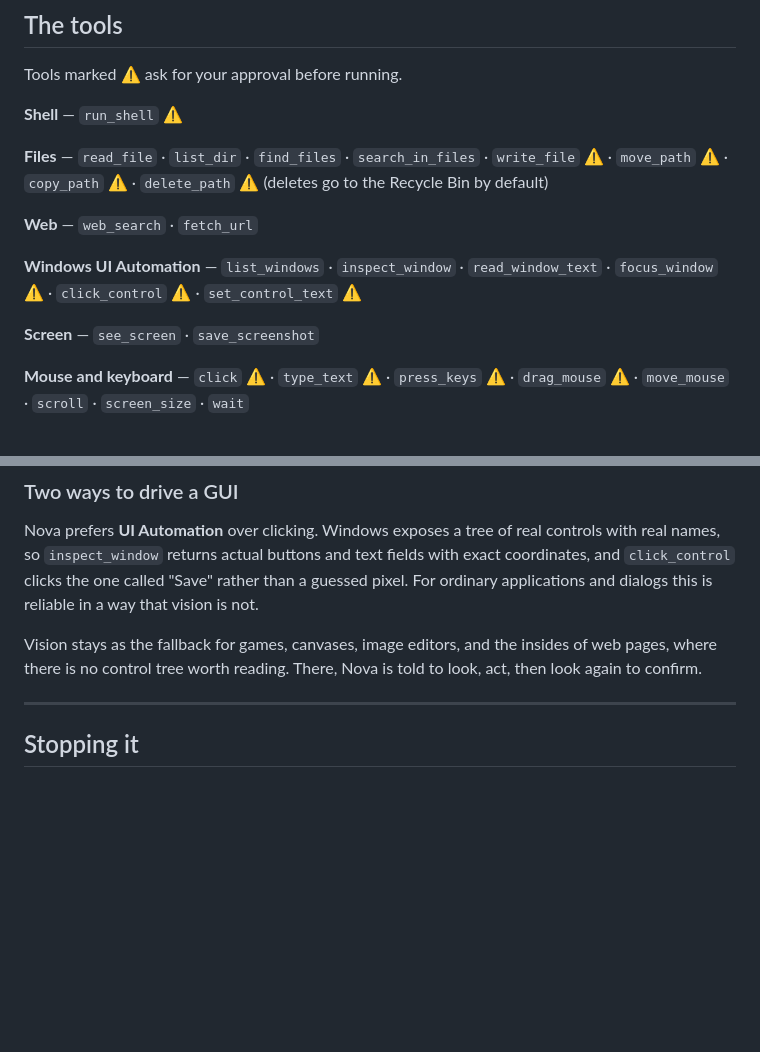
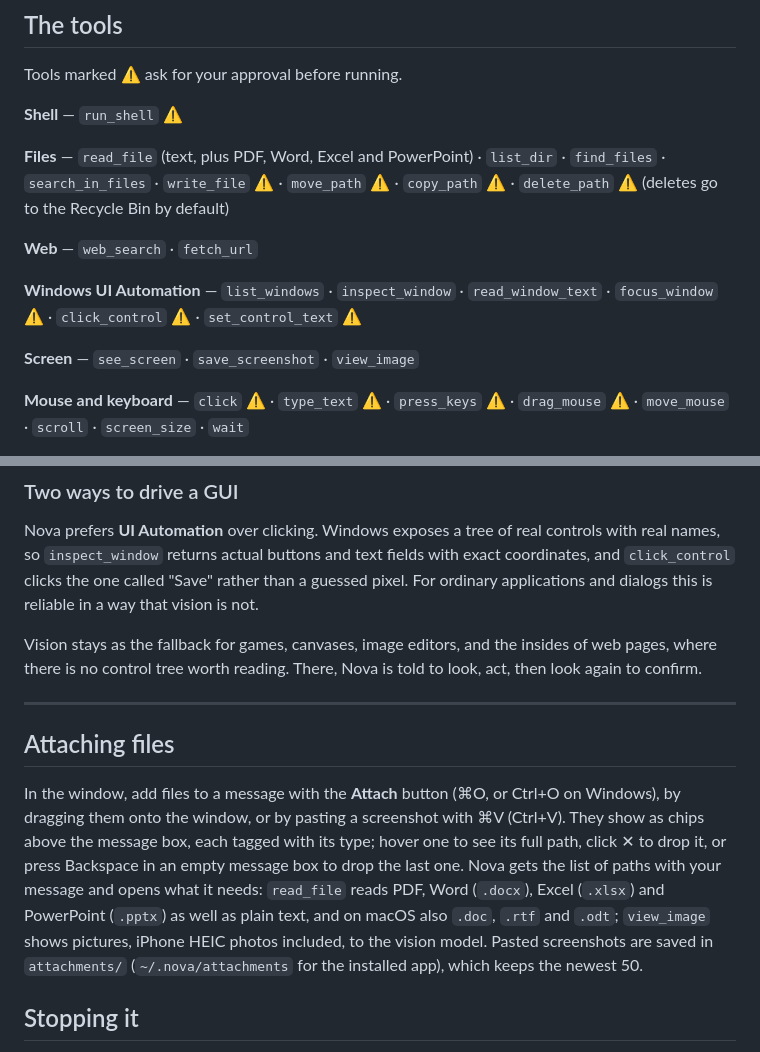
Before and after one commit to Kamiko-Weeb/nova, a Markdown page: README.md, 2 parts joined by grey strips. GitHub-like rendering; blank space fills up the shorter version.

Commit message:
README: attaching files
Co-Authored-By: Claude Opus 5.5 <noreply@anthropic.com>

```diff
--- a/README.md
+++ b/README.md
@@ -182,7 +182,7 @@ Tools marked ⚠️ ask for your approval before running.
 
 **Shell** — `run_shell` ⚠️
 
-**Files** — `read_file` · `list_dir` · `find_files` · `search_in_files` ·
+**Files** — `read_file` (text, plus PDF, Word, Excel and PowerPoint) · `list_dir` · `find_files` · `search_in_files` ·
 `write_file` ⚠️ · `move_path` ⚠️ · `copy_path` ⚠️ · `delete_path` ⚠️
 (deletes go to the Recycle Bin by default)
 
@@ -192,7 +192,7 @@ Tools marked ⚠️ ask for your approval before running.
 `read_window_text` · `focus_window` ⚠️ · `click_control` ⚠️ ·
 `set_control_text` ⚠️
 
-**Screen** — `see_screen` · `save_screenshot`
+**Screen** — `see_screen` · `save_screenshot` · `view_image`
 
 **Mouse and keyboard** — `click` ⚠️ · `type_text` ⚠️ · `press_keys` ⚠️ ·
 `drag_mouse` ⚠️ · `move_mouse` · `scroll` · `screen_size` · `wait`
@@ -215,6 +215,20 @@ of web pages, where there is no control tree worth reading. There, Nova is told
 to look, act, then look again to confirm.
 
 ---
+
+## Attaching files
+
+In the window, add files to a message with the **Attach** button (⌘O, or
+Ctrl+O on Windows), by dragging them onto the window, or by pasting a
+screenshot with ⌘V (Ctrl+V). They show as chips above the message box, each
+tagged with its type; hover one to see its full path, click ✕ to drop it, or
+press Backspace in an empty message box to drop the last one. Nova gets the
+list of paths with your message and opens what it needs: `read_file` reads PDF,
+Word (`.docx`), Excel (`.xlsx`) and PowerPoint (`.pptx`) as well as plain text,
+and on macOS also `.doc`, `.rtf` and `.odt`; `view_image` shows pictures,
+iPhone HEIC photos included, to the vision model. Pasted screenshots are saved
+in `attachments/` (`~/.nova/attachments` for the installed app), which keeps
+the newest 50.
 
 ## Stopping it
 
```
